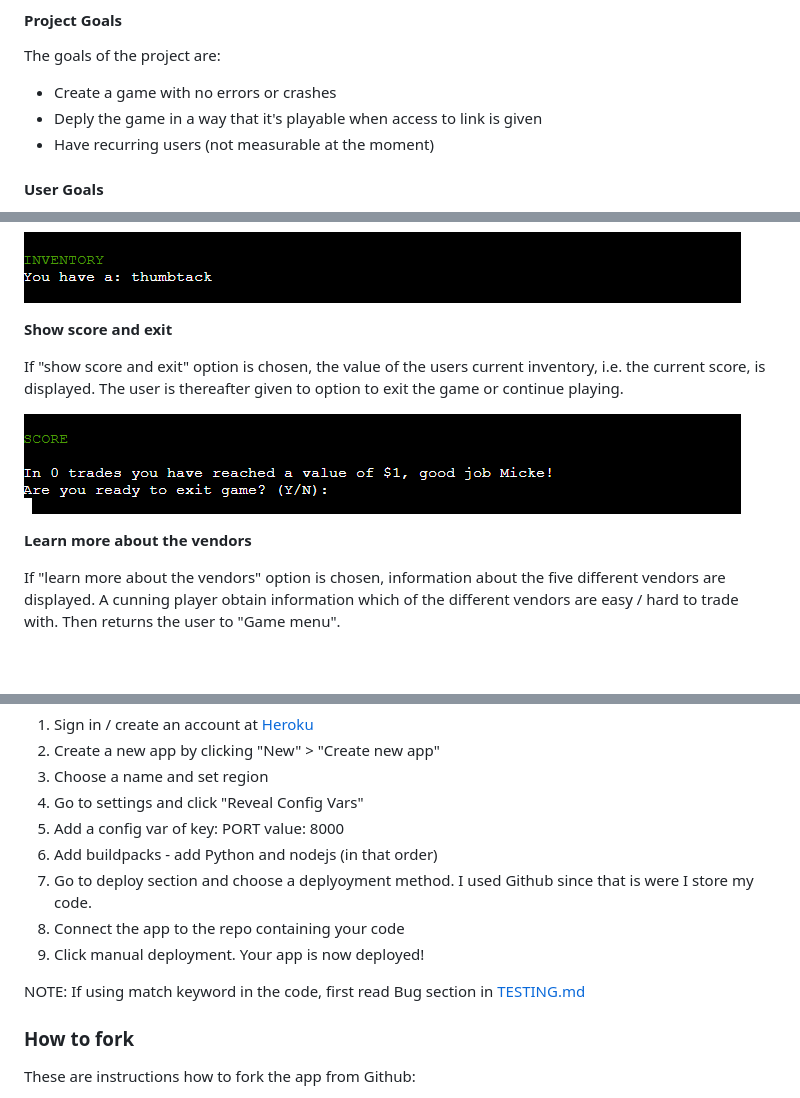
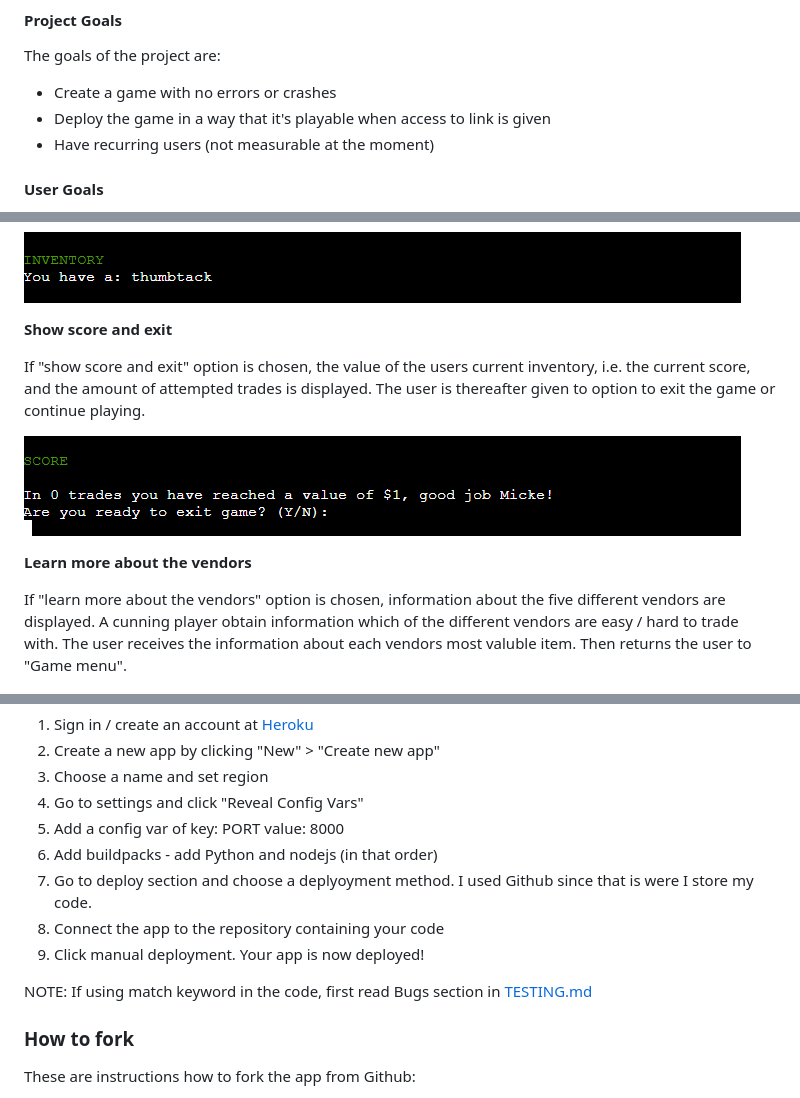
Before and after one commit to mikael-johnsson/the-garage-sale, a Markdown page: README.md, 3 parts joined by grey strips. GitHub-like rendering; blank space fills up the shorter version.

Commit message:
fix typos and missing words in readme

```diff
--- a/README.md
+++ b/README.md
@@ -46,7 +46,7 @@ When the user obtains the telescope or when they feel they have obtained the hig
 #### Project Goals
 The goals of the project are:
 * Create a game with no errors or crashes
-* Deply the game in a way that it's playable when access to link is given
+* Deploy the game in a way that it's playable when access to link is given
 * Have recurring users (not measurable at the moment)
 
 #### User Goals
@@ -97,13 +97,13 @@ If "show inventory" option is chosen, the users inventory will displayed. Then r
 
 **Show score and exit**
 
-If "show score and exit" option is chosen, the value of the users current inventory, i.e. the current score, is displayed. The user is thereafter given to option to exit the game or continue playing.
+If "show score and exit" option is chosen, the value of the users current inventory, i.e. the current score, and the amount of attempted trades is displayed. The user is thereafter given to option to exit the game or continue playing.
 
 ![Screenshot of the show score and exit function](assets/images/features_show_score.png)
 
 **Learn more about the vendors**
 
-If "learn more about the vendors" option is chosen, information about the five different vendors are displayed. A cunning player obtain information which of the different vendors are easy / hard to trade with. Then returns the user to "Game menu".
+If "learn more about the vendors" option is chosen, information about the five different vendors are displayed. A cunning player obtain information which of the different vendors are easy / hard to trade with. The user receives the information about each vendors most valuble item. Then returns the user to "Game menu".
 
 ![Screenshot of the learn more about the vendors feature](assets/images/features_show_vendor_info.png)
 
@@ -164,10 +164,10 @@ This app was deployed by Heroku. These are the instructions to do that:
 5. Add a config var of key: PORT value: 8000
 6. Add buildpacks - add Python and nodejs (in that order)
 7. Go to deploy section and choose a deplyoyment method. I used Github since that is were I store my code.
-8. Connect the app to the repo containing your code
+8. Connect the app to the repository containing your code
 9. Click manual deployment. Your app is now deployed!
 
-NOTE: If using match keyword in the code, first read Bug section in [TESTING.md](TESTING.md)
+NOTE: If using match keyword in the code, first read Bugs section in [TESTING.md](TESTING.md)
 ### How to fork
 These are instructions how to fork the app from Github:
 
```
Also changed, not shown: other parts of README.md (+1 -1 lines).
